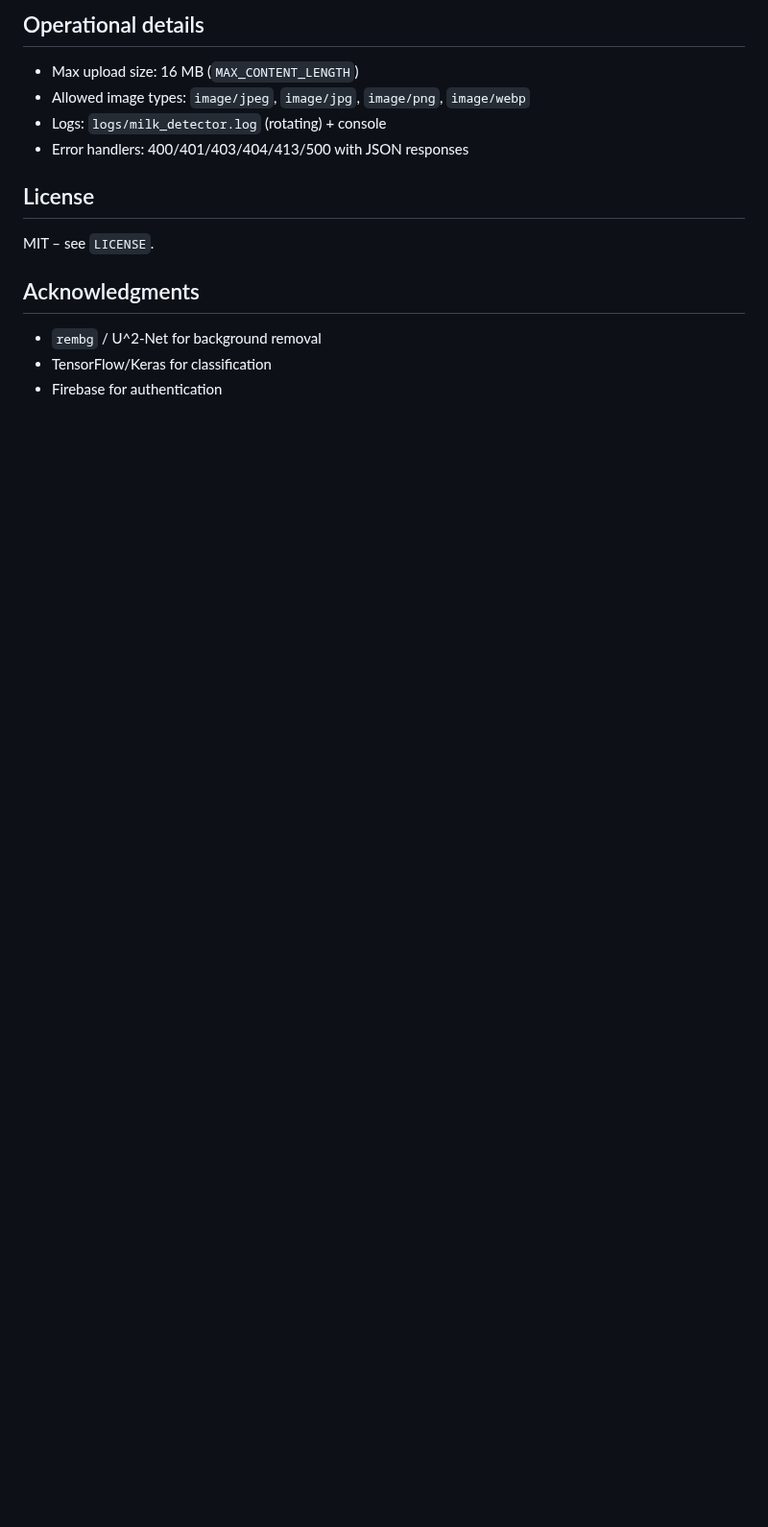
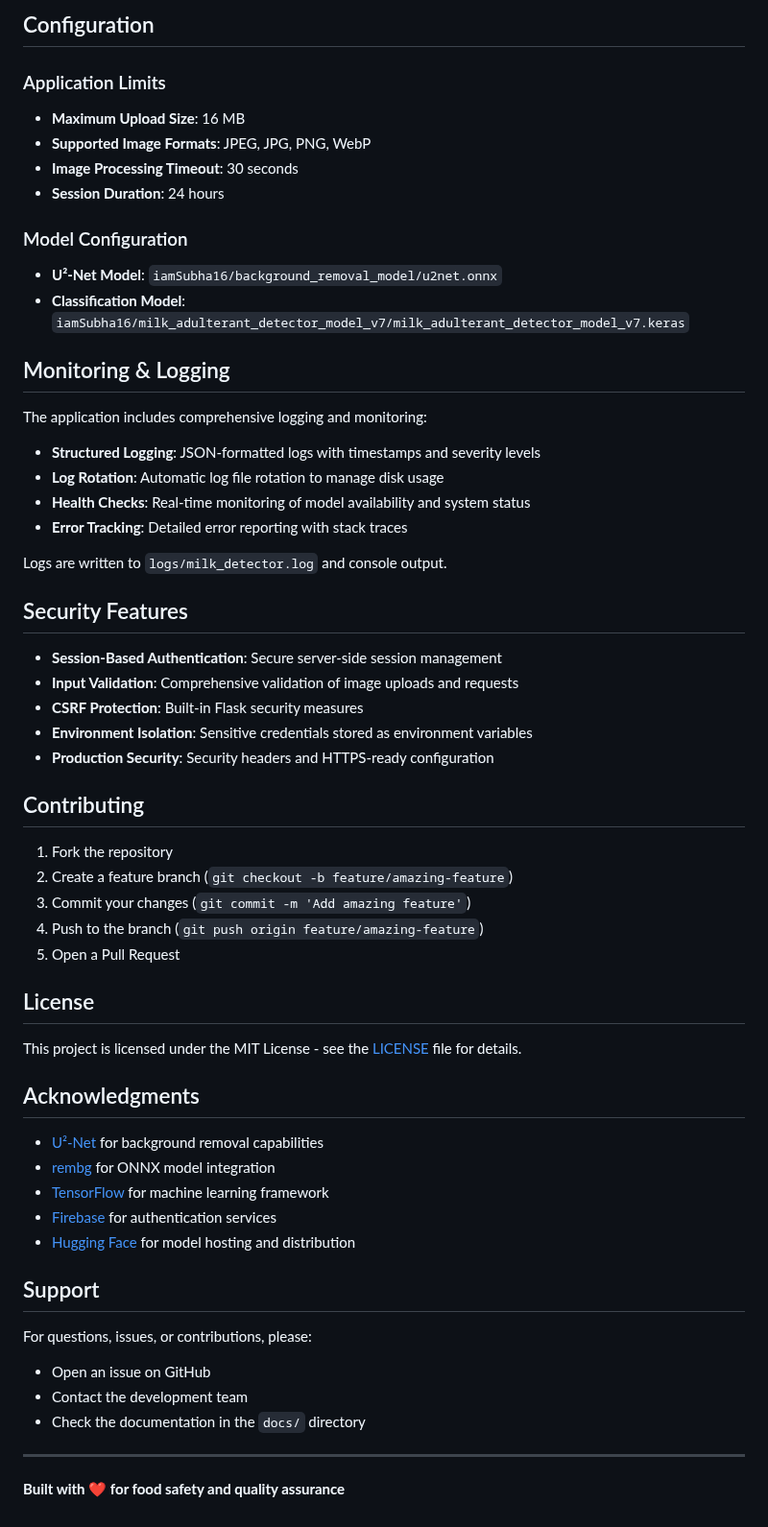
Before and after one commit to iamsubha16/imageO_v1, a Markdown page: README.md, the part around one of its changes. Shown at 96% size. Drawn GitHub-style; blank space fills up the shorter version.

````diff
--- a/README.md
+++ b/README.md
@@ -142,15 +195,65 @@ curl -X POST http://localhost:7860/predict \
 ```
 
-## Operational details
-- Max upload size: 16 MB (`MAX_CONTENT_LENGTH`)
-- Allowed image types: `image/jpeg`, `image/jpg`, `image/png`, `image/webp`
-- Logs: `logs/milk_detector.log` (rotating) + console
-- Error handlers: 400/401/403/404/413/500 with JSON responses
+## Configuration
+
+### Application Limits
+
+- **Maximum Upload Size**: 16 MB
+- **Supported Image Formats**: JPEG, JPG, PNG, WebP
+- **Image Processing Timeout**: 30 seconds
+- **Session Duration**: 24 hours
+
+### Model Configuration
+
+- **U²-Net Model**: `iamSubha16/background_removal_model/u2net.onnx`
+- **Classification Model**: `iamSubha16/milk_adulterant_detector_model_v7/milk_adulterant_detector_model_v7.keras`
+
+## Monitoring & Logging
+
+The application includes comprehensive logging and monitoring:
+
+- **Structured Logging**: JSON-formatted logs with timestamps and severity levels
+- **Log Rotation**: Automatic log file rotation to manage disk usage
+- **Health Checks**: Real-time monitoring of model availability and system status
+- **Error Tracking**: Detailed error reporting with stack traces
+
+Logs are written to `logs/milk_detector.log` and console output.
+
+## Security Features
+
+- **Session-Based Authentication**: Secure server-side session management
+- **Input Validation**: Comprehensive validation of image uploads and requests
+- **CSRF Protection**: Built-in Flask security measures
+- **Environment Isolation**: Sensitive credentials stored as environment variables
+- **Production Security**: Security headers and HTTPS-ready configuration
+
+## Contributing
+
+1. Fork the repository
+2. Create a feature branch (`git checkout -b feature/amazing-feature`)
+3. Commit your changes (`git commit -m 'Add amazing feature'`)
+4. Push to the branch (`git push origin feature/amazing-feature`)
+5. Open a Pull Request
 
 ## License
-MIT – see `LICENSE`.
+
+This project is licensed under the MIT License - see the [LICENSE](LICENSE) file for details.
 
 ## Acknowledgments
-- `rembg` / U^2-Net for background removal
-- TensorFlow/Keras for classification
-- Firebase for authentication
+
+- [U²-Net](https://github.com/xuebinqin/U-2-Net) for background removal capabilities
+- [rembg](https://github.com/danielgatis/rembg) for ONNX model integration
+- [TensorFlow](https://tensorflow.org) for machine learning framework
+- [Firebase](https://firebase.google.com) for authentication services
+- [Hugging Face](https://huggingface.co) for model hosting and distribution
+
+## Support
+
+For questions, issues, or contributions, please:
+- Open an issue on GitHub
+- Contact the development team
+- Check the documentation in the `docs/` directory
+
+---
+
+**Built with ❤️ for food safety and quality assurance**
````
Also changed, not shown: other parts of README.md (+163 -110 lines).
